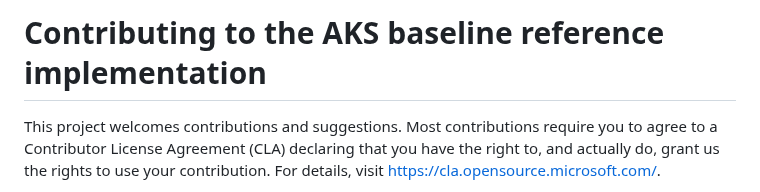
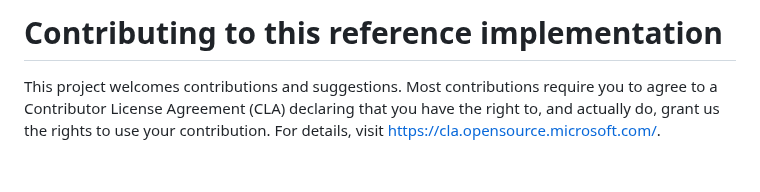
Before and after one commit to mspnp/iaas-landing-zone-baseline, a Markdown page: CONTRIBUTING.md, the part around the change. Drawn GitHub-style; blank space fills up the shorter version.

Commit message:
remove an AKS reference

```diff
--- a/CONTRIBUTING.md
+++ b/CONTRIBUTING.md
@@ -1,4 +1,4 @@
-# Contributing to the AKS baseline reference implementation
+# Contributing to this reference implementation
 
 This project welcomes contributions and suggestions. Most contributions require you to agree to a Contributor License Agreement (CLA) declaring that you have the right to, and actually do, grant us the rights to use your contribution. For details, visit <https://cla.opensource.microsoft.com/>.
 
```
